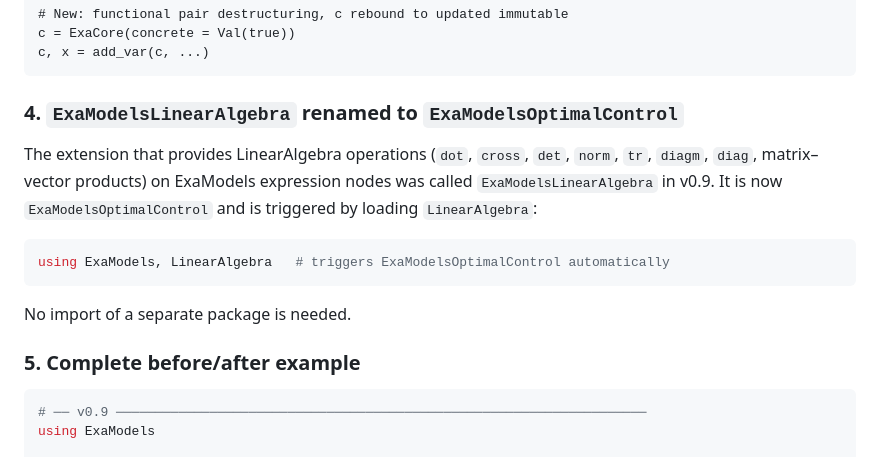
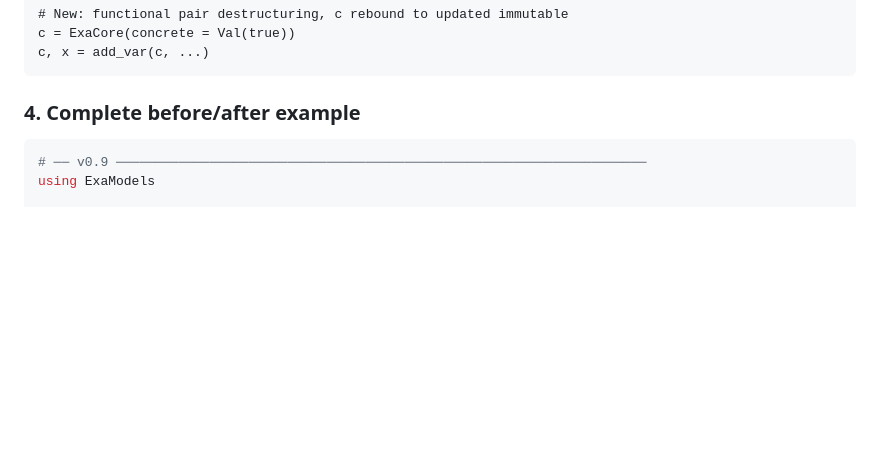
Before and after one commit to exanauts/ExaModels.jl, a Markdown page: docs/src/upgrade.md, the part around the change. Drawn GitHub-style; blank space fills up the shorter version.

````diff
--- a/docs/src/upgrade.md
+++ b/docs/src/upgrade.md
@@ -91,20 +91,7 @@ c = ExaCore(concrete = Val(true))
 c, x = add_var(c, ...)
 ```
 
-### 4. `ExaModelsLinearAlgebra` renamed to `ExaModelsOptimalControl`
-
-The extension that provides LinearAlgebra operations (`dot`, `cross`, `det`,
-`norm`, `tr`, `diagm`, `diag`, matrix–vector products) on ExaModels expression
-nodes was called `ExaModelsLinearAlgebra` in v0.9.  It is now
-`ExaModelsOptimalControl` and is triggered by loading `LinearAlgebra`:
-
-```julia
-using ExaModels, LinearAlgebra   # triggers ExaModelsOptimalControl automatically
-```
-
-No import of a separate package is needed.
-
-### 5. Complete before/after example
+### 4. Complete before/after example
 
 ```julia
 # ── v0.9 ────────────────────────────────────────────────────────────────────
````
